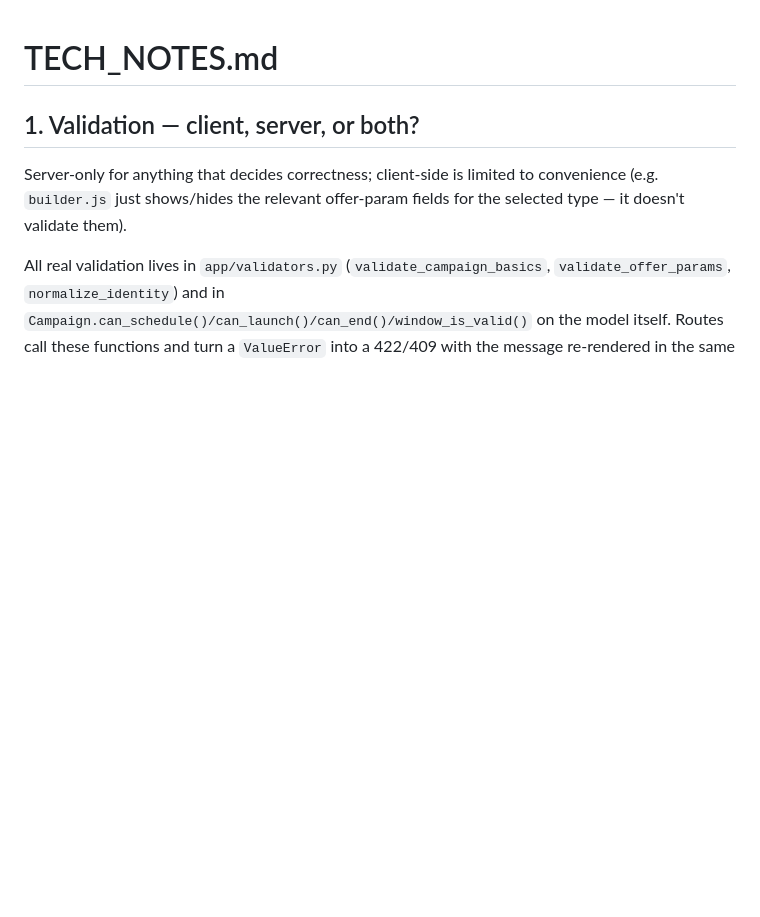
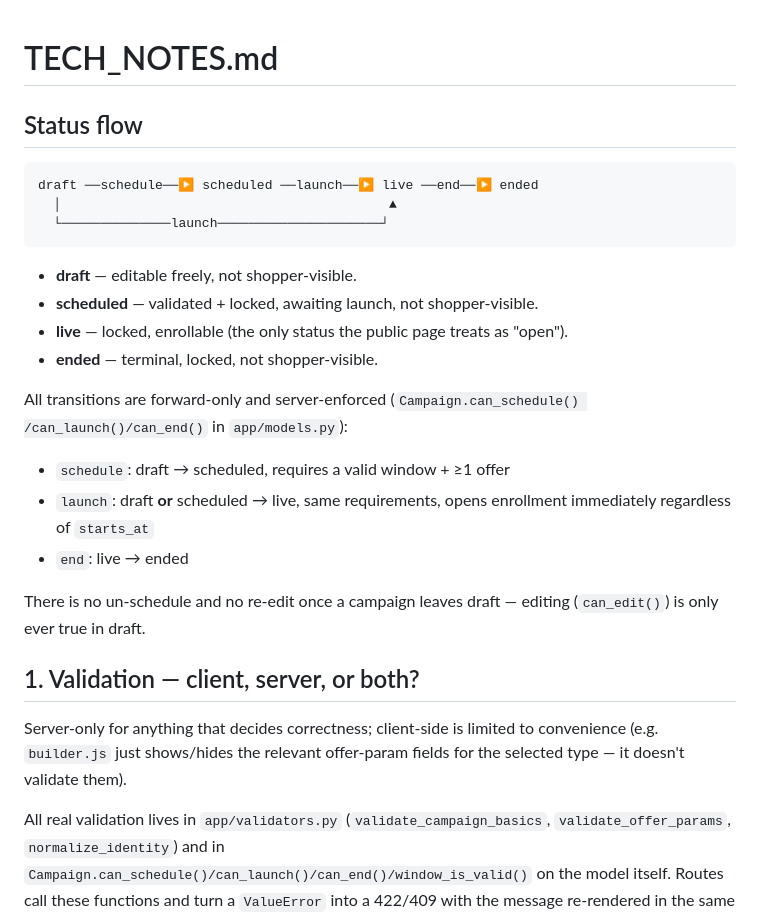
Before and after one commit to alokchoudhary899/looplink, a Markdown page: TECH_NOTES.md, the part around the change. Drawn GitHub-style; blank space fills up the shorter version.

Commit message:
added status flow in tech notes

````diff
--- a/TECH_NOTES.md
+++ b/TECH_NOTES.md
@@ -1,4 +1,27 @@
 # TECH_NOTES.md
+
+## Status flow
+
+```
+draft ──schedule──▶ scheduled ──launch──▶ live ──end──▶ ended
+  │                                          ▲
+  └──────────────launch─────────────────────┘
+```
+
+- **draft** — editable freely, not shopper-visible.
+- **scheduled** — validated + locked, awaiting launch, not shopper-visible.
+- **live** — locked, enrollable (the only status the public page treats as "open").
+- **ended** — terminal, locked, not shopper-visible.
+
+All transitions are forward-only and server-enforced (`Campaign.can_schedule()
+/can_launch()/can_end()` in `app/models.py`):
+- `schedule`: draft → scheduled, requires a valid window + ≥1 offer
+- `launch`: draft **or** scheduled → live, same requirements, opens
+  enrollment immediately regardless of `starts_at`
+- `end`: live → ended
+
+There is no un-schedule and no re-edit once a campaign leaves draft —
+editing (`can_edit()`) is only ever true in draft.
 
 ## 1. Validation — client, server, or both?
 
````
